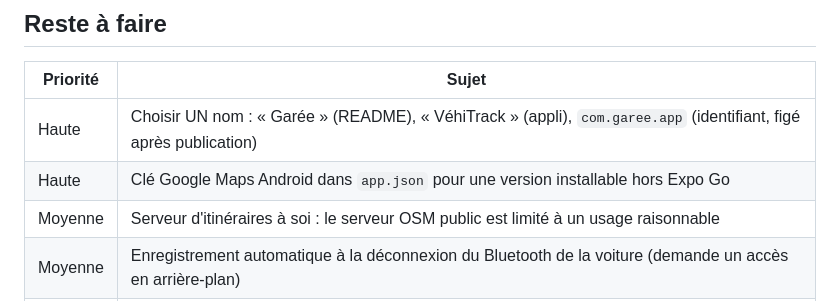
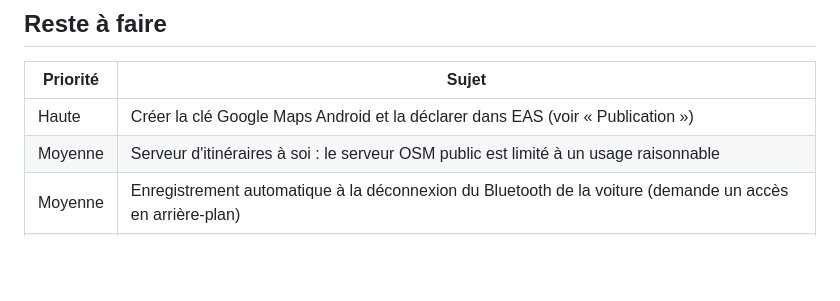
Before and after one commit to bibooa/Voiture, a Markdown page: docs/ETAT.md, the part around one of its changes. Drawn GitHub-style; blank space fills up the shorter version.

Commit message:
docs: etat de la publication Play Store
Co-Authored-By: Claude Opus 5.5 <noreply@anthropic.com>

```diff
--- a/docs/ETAT.md
+++ b/docs/ETAT.md
@@ -122,8 +139,7 @@
 
 | Priorité | Sujet |
 |---|---|
-| Haute | Choisir UN nom : « Garée » (README), « VéhiTrack » (appli), `com.garee.app` (identifiant, figé après publication) |
-| Haute | Clé Google Maps Android dans `app.json` pour une version installable hors Expo Go |
+| Haute | Créer la clé Google Maps Android et la déclarer dans EAS (voir « Publication »)
 | Moyenne | Serveur d'itinéraires à soi : le serveur OSM public est limité à un usage raisonnable |
 | Moyenne | Enregistrement automatique à la déconnexion du Bluetooth de la voiture (demande un accès en arrière-plan) |
 | Basse | Vérifications iOS (tableau « Non vérifié ») |
```
Also changed, not shown: other parts of docs/ETAT.md (+17 -0 lines).
